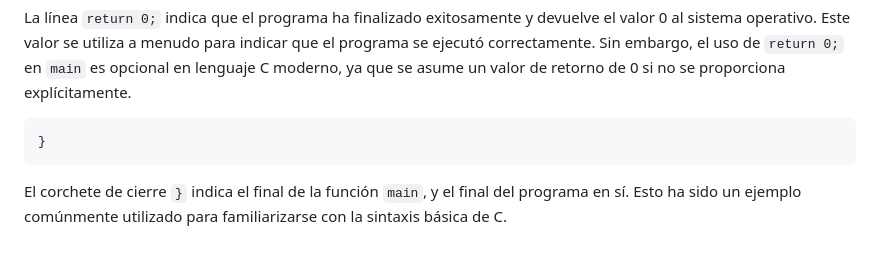
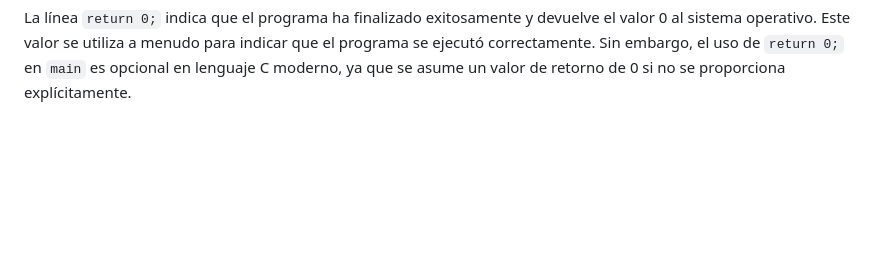
Before and after one commit to conquassata/fundamentals-ccpp, a Markdown page: C/day_1/1_history.md, the part around the change. Drawn GitHub-style; blank space fills up the shorter version.

````diff
--- a/C/day_1/1_history.md
+++ b/C/day_1/1_history.md
@@ -43,9 +43,3 @@ return 0;
 ```
 
 La línea `return 0;` indica que el programa ha finalizado exitosamente y devuelve el valor 0 al sistema operativo. Este valor se utiliza a menudo para indicar que el programa se ejecutó correctamente. Sin embargo, el uso de `return 0;` en `main` es opcional en lenguaje C moderno, ya que se asume un valor de retorno de 0 si no se proporciona explícitamente.
-
-```c
-}
-```
-
-El corchete de cierre `}` indica el final de la función `main`, y el final del programa en sí. Esto ha sido un ejemplo comúnmente utilizado para familiarizarse con la sintaxis básica de C.
````
